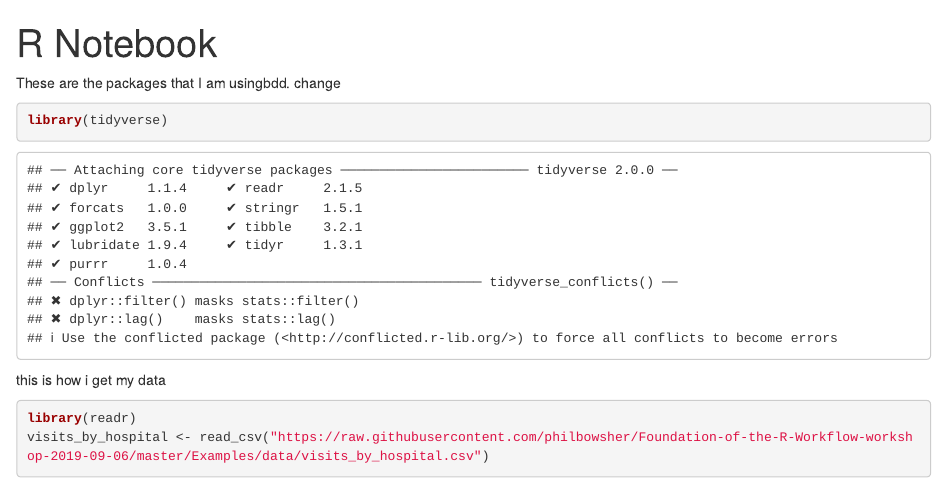
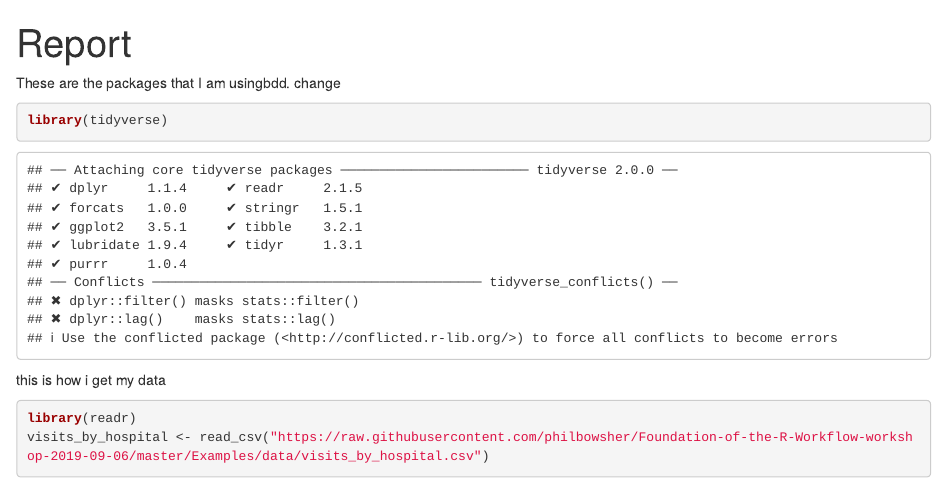
Before and after one commit to anildolgun/glowing-system, an R Markdown document (anilsreport.Rmd): the page in a window 1100 px wide, from its top. Rendered offline with R 4.5, knitr and Pandoc, with nearby package versions; some code elsewhere in the file could not run offline.

Commit message:
updated title

```diff
--- a/anilsreport.Rmd
+++ b/anilsreport.Rmd
@@ -1,5 +1,5 @@
 ---
-title: "R Notebook"
+title: "Report"
 output: html_notebook
 ---
 
```
